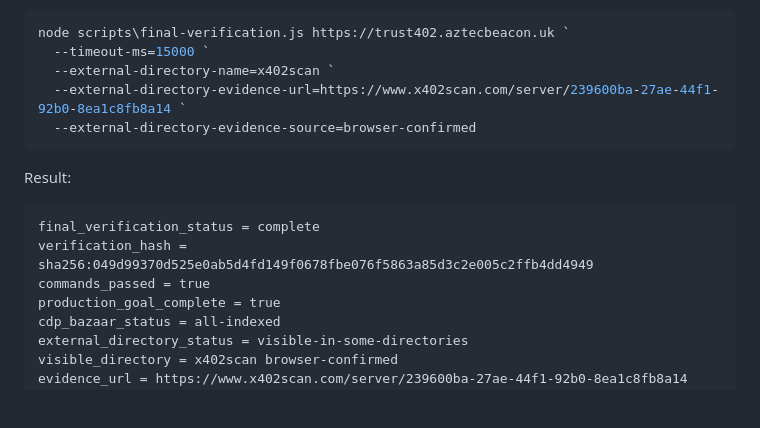
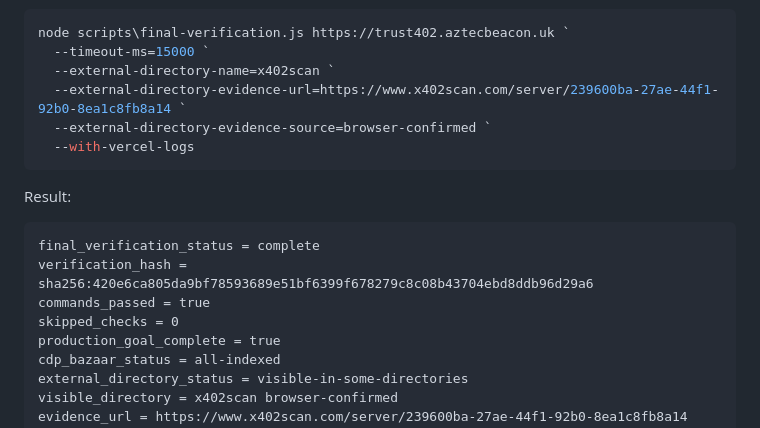
Before and after one commit to kfubtik/trust402, a Markdown page: docs/external-marketplace-listing.md, the part around one of its changes. Rendered like a GitHub page; blank space fills up the shorter version.

Commit message:
Record completed final verification hash

````diff
--- a/docs/external-marketplace-listing.md
+++ b/docs/external-marketplace-listing.md
@@ -43,15 +43,17 @@ node scripts\final-verification.js https://trust402.aztecbeacon.uk `
   --timeout-ms=15000 `
   --external-directory-name=x402scan `
   --external-directory-evidence-url=https://www.x402scan.com/server/239600ba-27ae-44f1-92b0-8ea1c8fb8a14 `
-  --external-directory-evidence-source=browser-confirmed
+  --external-directory-evidence-source=browser-confirmed `
+  --with-vercel-logs
 ```
 
 Result:
 
 ```text
 final_verification_status = complete
-verification_hash = sha256:049d99370d525e0ab5d4fd149f0678fbe076f5863a85d3c2e005c2ffb4dd4949
+verification_hash = sha256:420e6ca805da9bf78593689e51bf6399f678279c8c08b43704ebd8ddb96d29a6
 commands_passed = true
+skipped_checks = 0
 production_goal_complete = true
 cdp_bazaar_status = all-indexed
 external_directory_status = visible-in-some-directories
````
Also changed, not shown: other parts of docs/external-marketplace-listing.md (+1 -1 lines), docs/visibility-growth-plan.md (+1 -1 lines).
